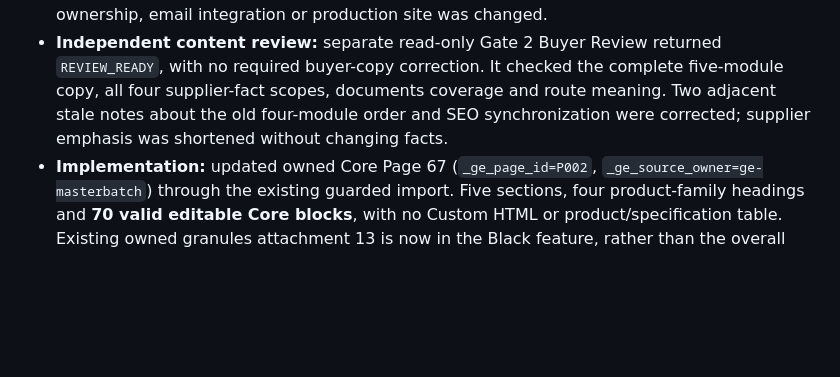
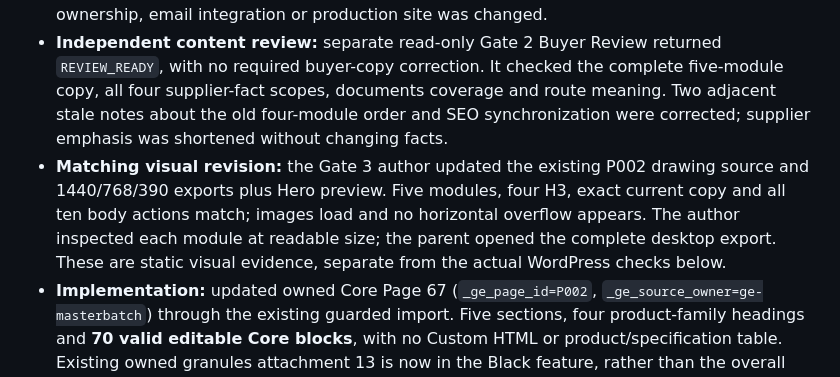
Before and after one commit to longestGj/masterbatch, a Markdown page: planning/pages/P002.md, the part around the change. Rendered like a GitHub page; blank space fills up the shorter version.

Commit message:
Record P002 matching visual verification

```diff
--- a/planning/pages/P002.md
+++ b/planning/pages/P002.md
@@ -415,6 +415,7 @@ The owner instructed “开始实现。” after reviewing the corrected photo a
 
 - **Owner-authorized scope:** the supplied revision request replaces the directory layout with portfolio overview, concise supplier evidence and buyer routing. The follow-up “会实现的啊” confirms retention of the future manufacturing and supporting-family entrances. Existing P002 files and its owned local Page only were changed; no unrelated page, global menu, SEO ownership, email integration or production site was changed.
 - **Independent content review:** separate read-only Gate 2 Buyer Review returned `REVIEW_READY`, with no required buyer-copy correction. It checked the complete five-module copy, all four supplier-fact scopes, documents coverage and route meaning. Two adjacent stale notes about the old four-module order and SEO synchronization were corrected; supplier emphasis was shortened without changing facts.
+- **Matching visual revision:** the Gate 3 author updated the existing P002 drawing source and 1440/768/390 exports plus Hero preview. Five modules, four H3, exact current copy and all ten body actions match; images load and no horizontal overflow appears. The author inspected each module at readable size; the parent opened the complete desktop export. These are static visual evidence, separate from the actual WordPress checks below.
 - **Implementation:** updated owned Core Page 67 (`_ge_page_id=P002`, `_ge_source_owner=ge-masterbatch`) through the existing guarded import. Five sections, four product-family headings and **70 valid editable Core blocks**, with no Custom HTML or product/specification table. Existing owned granules attachment 13 is now in the Black feature, rather than the overall Hero. Theme presentation remains scoped to P002; shared header/footer, palette, typography and SEO title/meta remain consistent.
 - **Independent implementation review:** no Critical or Important finding. The reviewer confirmed the five modules, one Black feature, three supporting cards and editable source/presentation separation. Its minor established-destination assertion suggestion was applied. The below-feature photo loaded successfully in the actual responsive checks; it was not forced into an artificial Hero loading policy.
 - **Saved data → rendering → visitor actions:** exact current Full Copy and all ten body labels/targets match the actual rendered page at **1440 / 768 / 390 px**. Saved WordPress body, template, title/meta match the owned payload. Images load; one H1, local canonical and noindex are correct. No horizontal overflow at the three main widths or scoped breakpoint probes from 320 to 1101 px. Mobile menu, skip link, focus indication and `#product-families` work. P002 asset/page-script checks pass; PHP syntax checks pass. Parent inspected full desktop/mobile exports and readable mobile Hero/family sections, and corrected the desktop Black-photo fill and spacing before the final responsive check.
```
